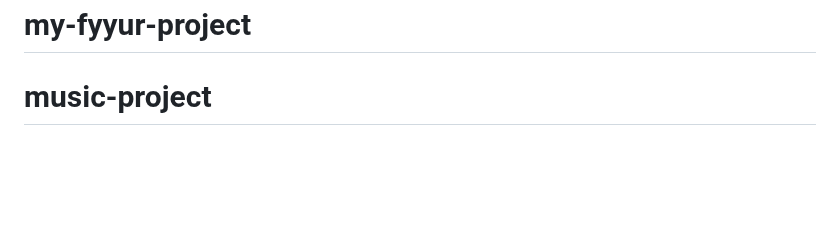
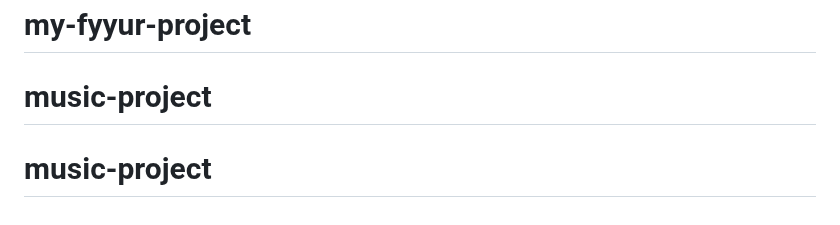
Before and after one commit to toosoft/my-fyyur-project, a Markdown page: README.md, the part around the change. Drawn GitHub-style; blank space fills up the shorter version.

```diff
--- a/README.md
+++ b/README.md
@@ -184,3 +184,4 @@ Navigate to project homepage [http://127.0.0.1:5000/](http://127.0.0.1:5000/) or
 # testrepo
 # my-fyyur-project
 # music-project
+# music-project
```
